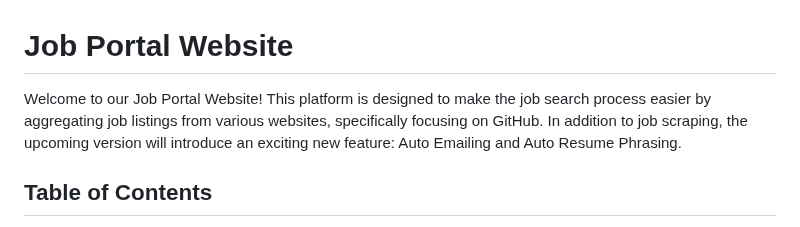
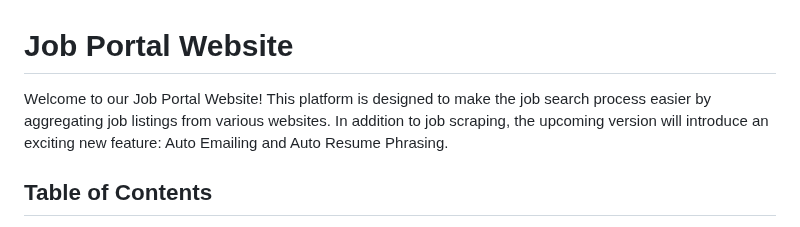
Before and after one commit to Soarbh-Srivastava/JobPortal, a Markdown page: README.md, the part around the change. Rendered like a GitHub page.

```diff
--- a/README.md
+++ b/README.md
@@ -1,6 +1,6 @@
 # Job Portal Website
 
-Welcome to our Job Portal Website! This platform is designed to make the job search process easier by aggregating job listings from various websites, specifically focusing on GitHub. In addition to job scraping, the upcoming version will introduce an exciting new feature: Auto Emailing and Auto Resume Phrasing.
+Welcome to our Job Portal Website! This platform is designed to make the job search process easier by aggregating job listings from various websites. In addition to job scraping, the upcoming version will introduce an exciting new feature: Auto Emailing and Auto Resume Phrasing.
 
 ## Table of Contents
 1. [Features](#features)
```
